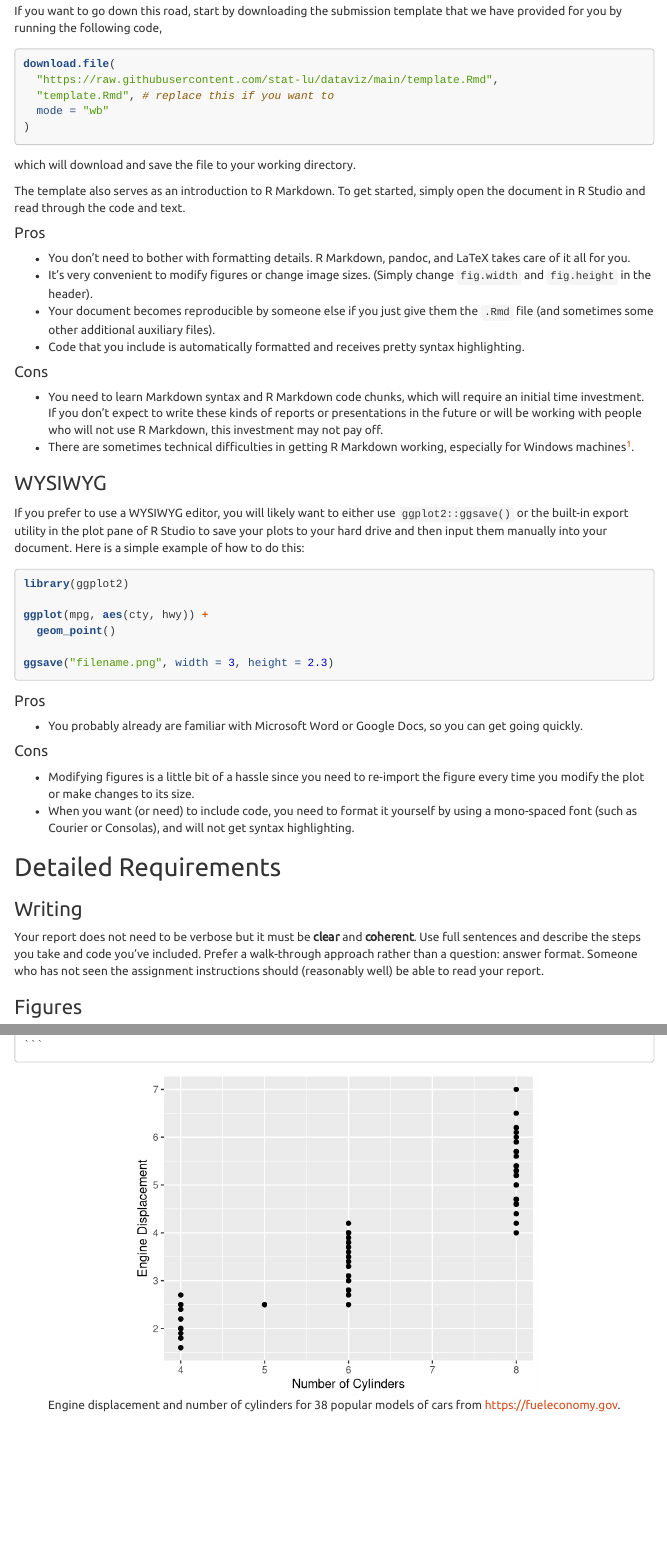
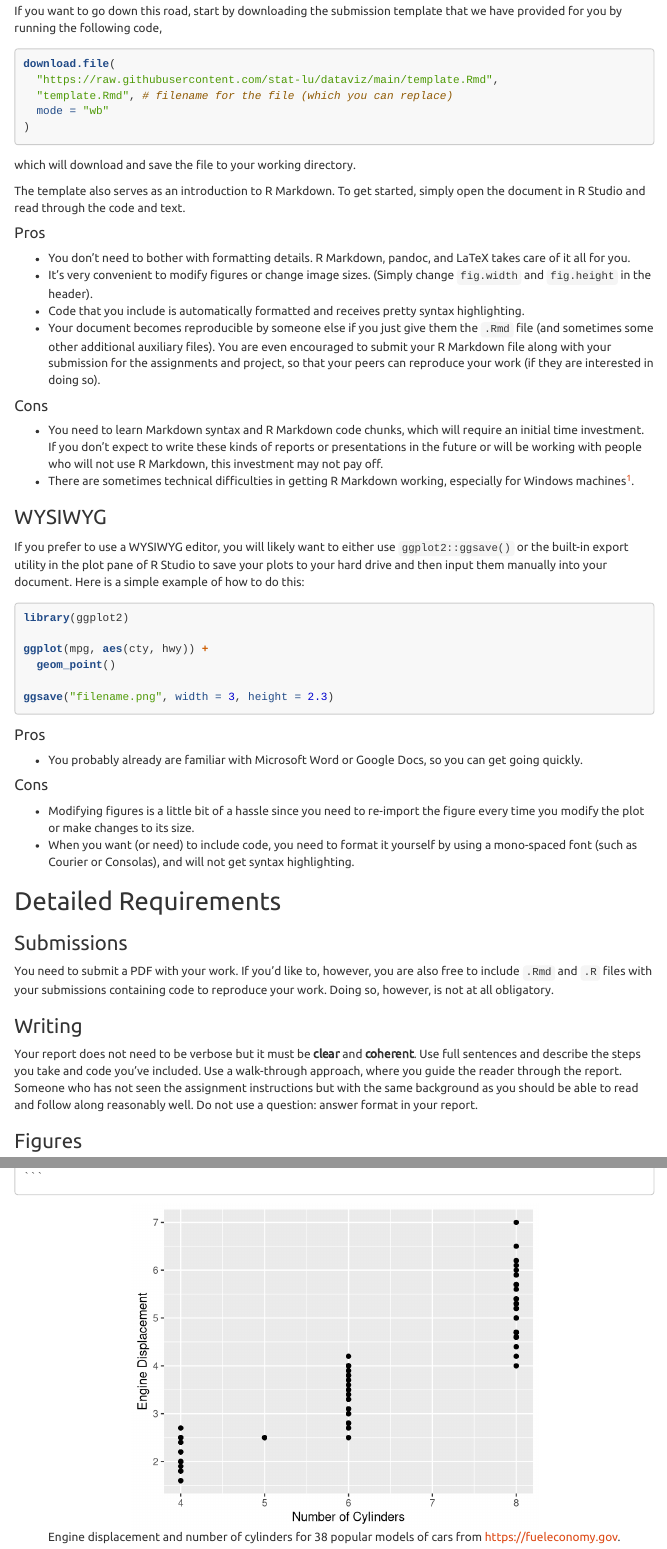
Before and after one commit to stat-lu/dataviz, an R Markdown document (misc-instructions-for-the-assignments.Rmd): the page in a window 1100 px wide, from 340 px down, and a second part further down, joined at a grey line. Rendered offline with R 4.5, knitr and Pandoc, with nearby package versions; menus at the side of the page are left out.

Commit message:
Adjust assignment instructions slightly
* Be more clear about style (walk through approach)
* Encourage R Markdown/R supplements

````diff
--- a/misc-instructions-for-the-assignments.Rmd
+++ b/misc-instructions-for-the-assignments.Rmd
@@ -42,10 +41,10 @@ Microsoft Word.
 If you want to go down this road, start by downloading the submission template
 that we have provided for you by running the following code,
 
-```{r}
+```{r eval = FALSE}
 download.file(
   "https://raw.githubusercontent.com/stat-lu/dataviz/main/template.Rmd",
-  "template.Rmd", # replace this if you want to
+  "template.Rmd", # filename for the file (which you can replace)
   mode = "wb"
 )
 ```
@@ -61,10 +60,13 @@ simply open the document in R Studio and read through the code and text.
   LaTeX takes care of it all for you.
 * It's very convenient to modify figures or change image sizes. (Simply
   change `fig.width` and `fig.height` in the header).
-* Your document becomes reproducible by someone else if you just give them
-  the `.Rmd` file (and sometimes some other additional auxiliary files).
 * Code that you include is automatically formatted and receives pretty
   syntax highlighting.
+* Your document becomes reproducible by someone else if you just give them
+  the `.Rmd` file (and sometimes some other additional auxiliary files). You
+  are even encouraged to submit your R Markdown file along with your submission
+  for the assignments and project, so that your peers can reproduce your work
+  (if they are interested in doing so).
 
 #### Cons
 
@@ -108,13 +110,20 @@ ggsave("filename.png", width = 3, height = 2.3)
 
 ## Detailed Requirements
 
+### Submissions
+
+You need to submit a PDF with your work. If you'd like to, however, you are also
+free to include `.Rmd` and `.R` files with your submissions containing code to
+reproduce your work. Doing so, however, is not at all obligatory.
+
 ### Writing
 
 Your report does not need to be verbose but it must be **clear** and
 **coherent**. Use full sentences and describe the steps you take and code you've
-included. Prefer a walk-through approach rather than a question: answer format.
-Someone who has not seen the assignment instructions should (reasonably well)
-be able to read your report.
+included. Use a walk-through approach, where you guide the reader through the
+report. Someone who has not seen the assignment instructions but with the same
+background as you should be able to read and follow along reasonably well. Do
+not use a question: answer format in your report.
 
 ### Figures
 
````
Also changed, not shown: misc-instructions-for-the-assignments.html (added), misc-instructions-for-the-assignments.Rmd (24 more changed lines).
